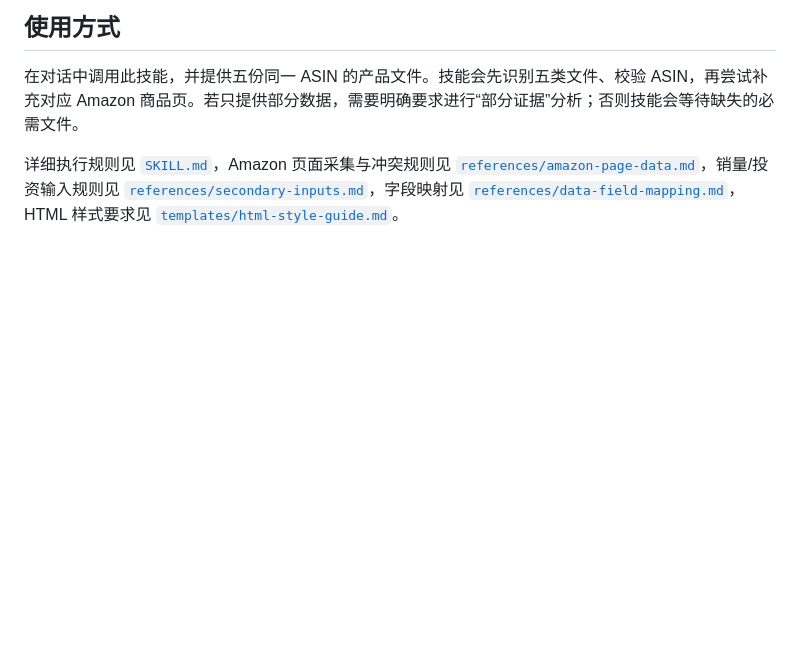
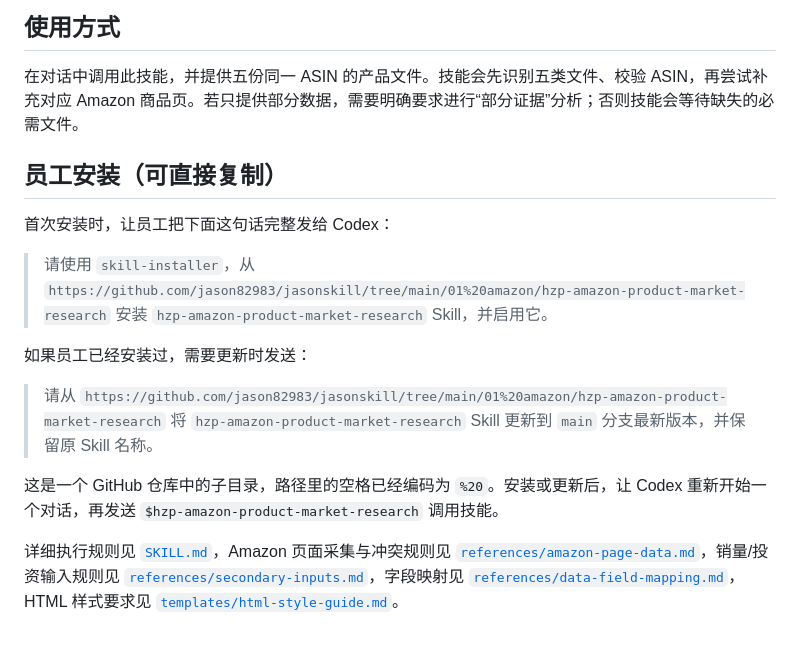
Before and after one commit to jason82983/jasonskill, a Markdown page: 01 amazon/hzp-amazon-product-market-research/README.md, the part around the change. GitHub-like rendering; blank space fills up the shorter version.

Commit message:
Add employee install and update instructions

```diff
--- a/01 amazon/hzp-amazon-product-market-research/README.md
+++ b/01 amazon/hzp-amazon-product-market-research/README.md
@@ -72,4 +72,16 @@
 
 在对话中调用此技能，并提供五份同一 ASIN 的产品文件。技能会先识别五类文件、校验 ASIN，再尝试补充对应 Amazon 商品页。若只提供部分数据，需要明确要求进行“部分证据”分析；否则技能会等待缺失的必需文件。
 
+## 员工安装（可直接复制）
+
+首次安装时，让员工把下面这句话完整发给 Codex：
+
+> 请使用 `skill-installer`，从 `https://github.com/jason82983/jasonskill/tree/main/01%20amazon/hzp-amazon-product-market-research` 安装 `hzp-amazon-product-market-research` Skill，并启用它。
+
+如果员工已经安装过，需要更新时发送：
+
+> 请从 `https://github.com/jason82983/jasonskill/tree/main/01%20amazon/hzp-amazon-product-market-research` 将 `hzp-amazon-product-market-research` Skill 更新到 `main` 分支最新版本，并保留原 Skill 名称。
+
+这是一个 GitHub 仓库中的子目录，路径里的空格已经编码为 `%20`。安装或更新后，让 Codex 重新开始一个对话，再发送 `$hzp-amazon-product-market-research` 调用技能。
+
 详细执行规则见 [`SKILL.md`](SKILL.md)，Amazon 页面采集与冲突规则见 [`references/amazon-page-data.md`](references/amazon-page-data.md)，销量/投资输入规则见 [`references/secondary-inputs.md`](references/secondary-inputs.md)，字段映射见 [`references/data-field-mapping.md`](references/data-field-mapping.md)，HTML 样式要求见 [`templates/html-style-guide.md`](templates/html-style-guide.md)。
```
